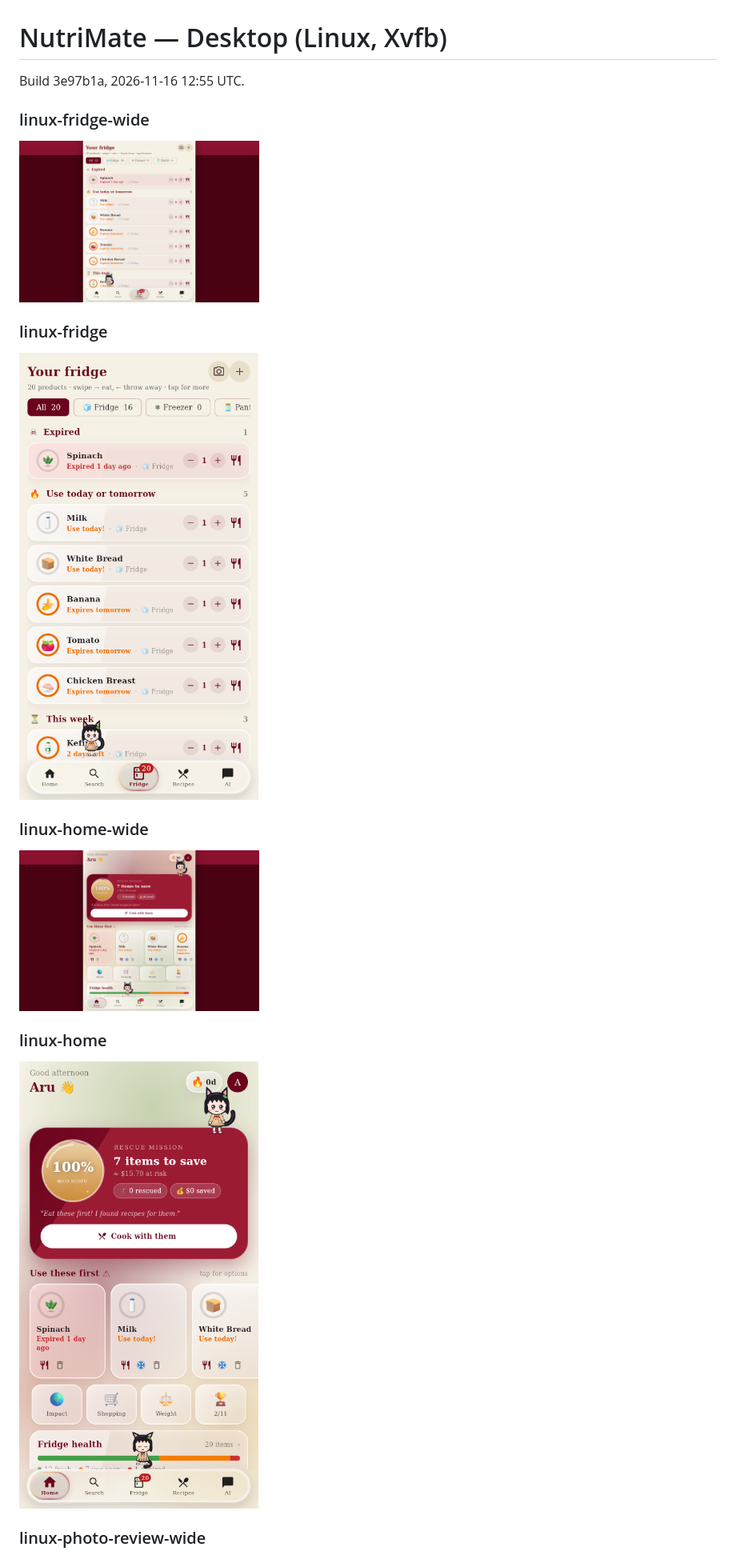
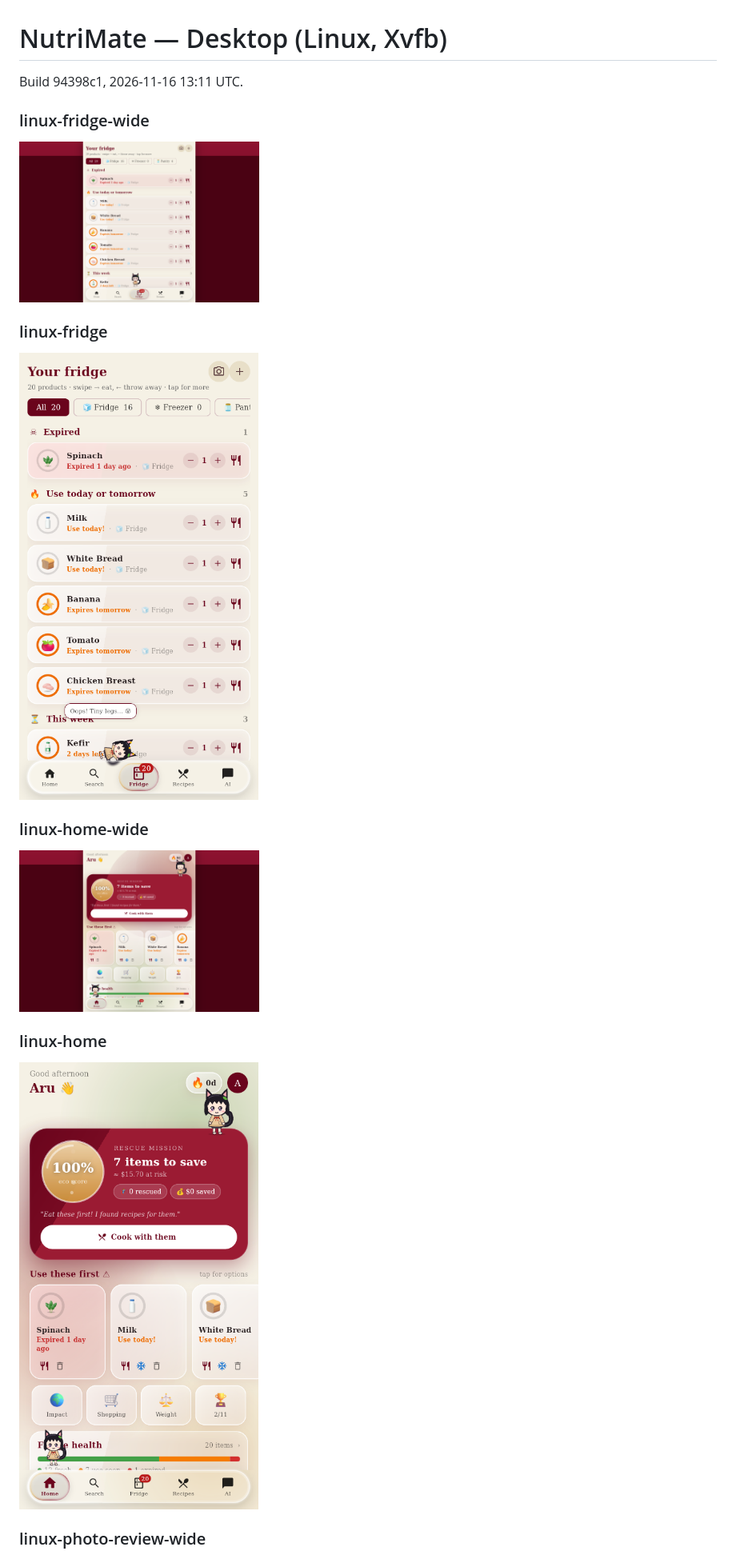
Before and after one commit to TimkaSlowmo/Nutrimate, a Markdown page: desktop/README.md, the part around the change. Shown at 80% size. Drawn GitHub-style; pictures changed too: desktop/linux-fridge-wide.png, desktop/linux-fridge.png, desktop/linux-home-wide.png.

Commit message:
desktop screens for 94398c1

```diff
--- a/desktop/README.md
+++ b/desktop/README.md
@@ -1,5 +1,5 @@
 # NutriMate — Desktop (Linux, Xvfb)
-Build 3e97b1a, 2026-11-16 12:55 UTC.
+Build 94398c1, 2026-11-16 13:11 UTC.
 
 ### linux-fridge-wide
 <img src="linux-fridge-wide.png" width="300">
```
